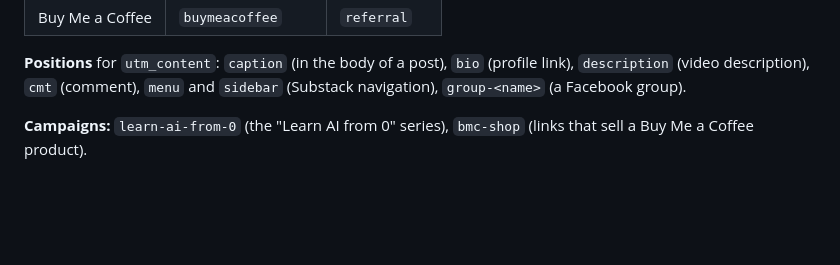
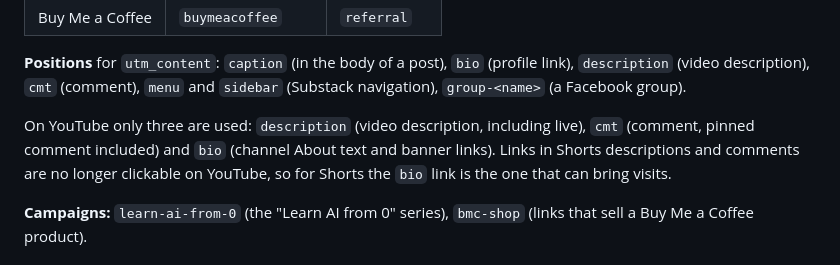
Before and after one commit to tuhoang3112/zoe-learning-library, a Markdown page: docs/utm-rules.md, the part around the change. GitHub-like rendering; blank space fills up the shorter version.

Commit message:
Docs: YouTube link positions in the UTM rules (#74)
Claude-Session: https://claude.ai/code/session_01Lemh14GpyJ2oryFrdZLq9v

Co-authored-by: Claude <noreply@anthropic.com>

```diff
--- a/docs/utm-rules.md
+++ b/docs/utm-rules.md
@@ -31,6 +31,8 @@ How every link I publish (Substack, Learning Library, Buy Me a Coffee, LinkedIn,
 | Buy Me a Coffee | `buymeacoffee` | `referral` |
 
 **Positions** for `utm_content`: `caption` (in the body of a post), `bio` (profile link), `description` (video description), `cmt` (comment), `menu` and `sidebar` (Substack navigation), `group-<name>` (a Facebook group).
+
+On YouTube only three are used: `description` (video description, including live), `cmt` (comment, pinned comment included) and `bio` (channel About text and banner links). Links in Shorts descriptions and comments are no longer clickable on YouTube, so for Shorts the `bio` link is the one that can bring visits.
 
 **Campaigns:** `learn-ai-from-0` (the "Learn AI from 0" series), `bmc-shop` (links that sell a Buy Me a Coffee product).
 
```
